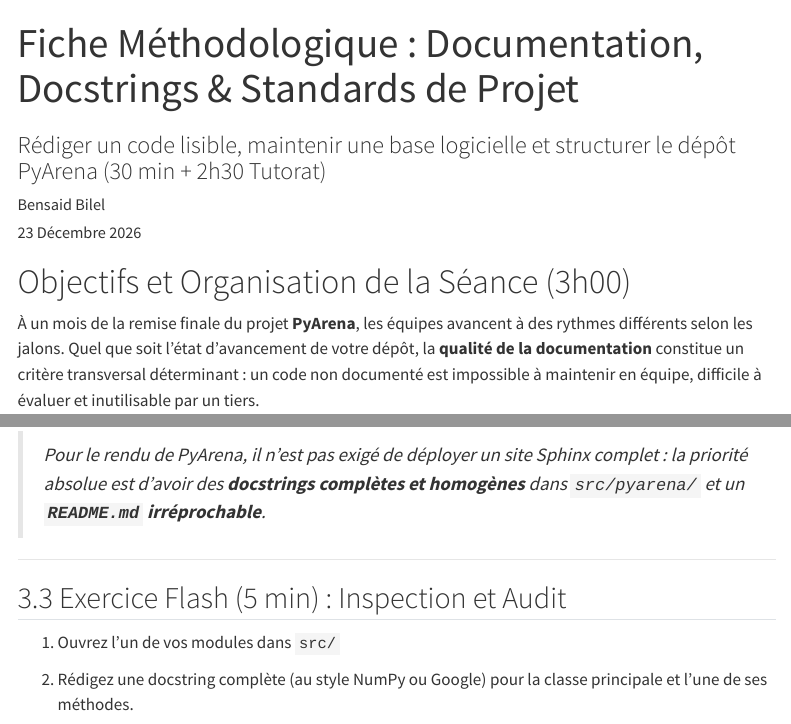
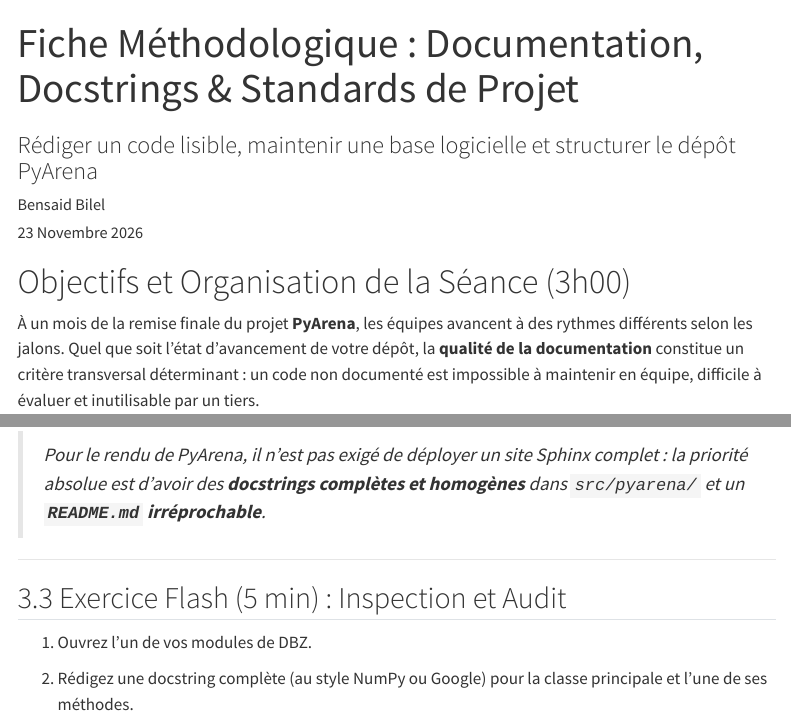
Before and after one commit to bbensaid30/HAX_dev_provisoire, a Quarto document (fiche_documentation.qmd): the page in a window 1100 px wide, from its top, and a second part further down, joined at a grey line. Rendered offline with R 4.5, knitr and Pandoc in place of Quarto, with nearby package versions; menus at the side of the page are left out; long lines of code are wrapped.

Commit message:
update website

````diff
--- a/fiche_documentation.qmd
+++ b/fiche_documentation.qmd
@@ -1,8 +1,8 @@
 ---
 title: "Fiche Méthodologique : Documentation, Docstrings & Standards de Projet"
-subtitle: "Rédiger un code lisible, maintenir une base logicielle et structurer le dépôt PyArena (30 min + 2h30 Tutorat)"
+subtitle: "Rédiger un code lisible, maintenir une base logicielle et structurer le dépôt PyArena"
 author: "Bensaid Bilel"
-date: "23 Décembre 2026"
+date: "23 Novembre 2026"
 lang: fr
 format:
   html:
@@ -221,7 +221,7 @@ Deux outils dominent l'écosystème Python :
 
 ## 3.3 Exercice Flash (5 min) : Inspection et Audit
 
-1. Ouvrez l'un de vos modules dans `src/`
+1. Ouvrez l'un de vos modules de DBZ.
 2. Rédigez une docstring complète (au style NumPy ou Google) pour la classe principale et l'une de ses méthodes.
 3. Vérifiez le rendu dans un terminal Python :
    ```bash
````
Also changed, not shown: docs/search.json, 4 other files.
